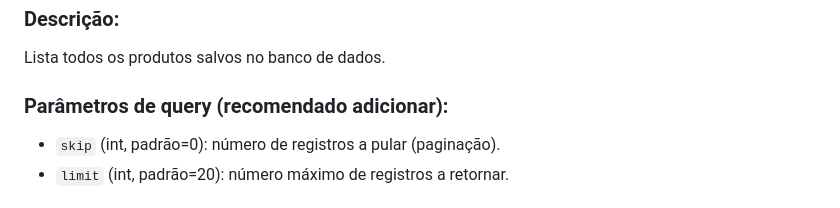
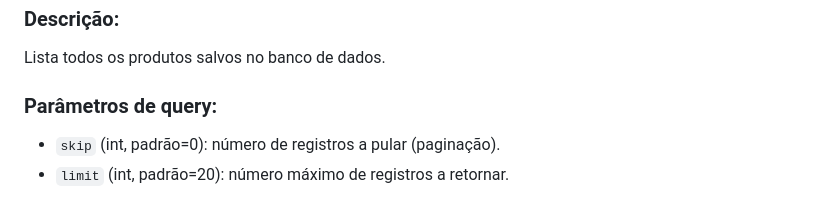
Before and after one commit to KevenLiving/Max_project-etapa02, a Markdown page: README.md, the part around the change. Rendered like a GitHub page.

```diff
--- a/README.md
+++ b/README.md
@@ -62,7 +62,7 @@ POST /buscar-produtos/?termo=iphone&limite=10
 
 Lista todos os produtos salvos no banco de dados.
 
-### Parâmetros de query (recomendado adicionar):
+### Parâmetros de query:
 
 - `skip` (int, padrão=0): número de registros a pular (paginação).
 - `limit` (int, padrão=20): número máximo de registros a retornar.
```
